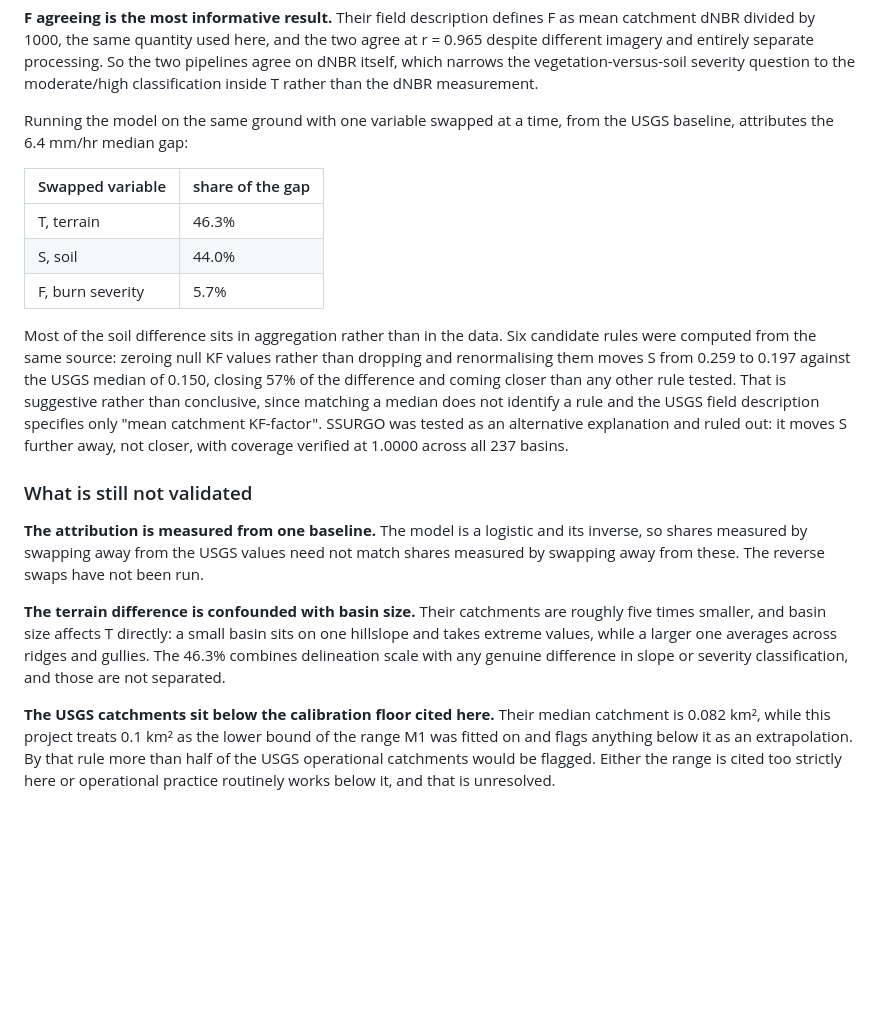
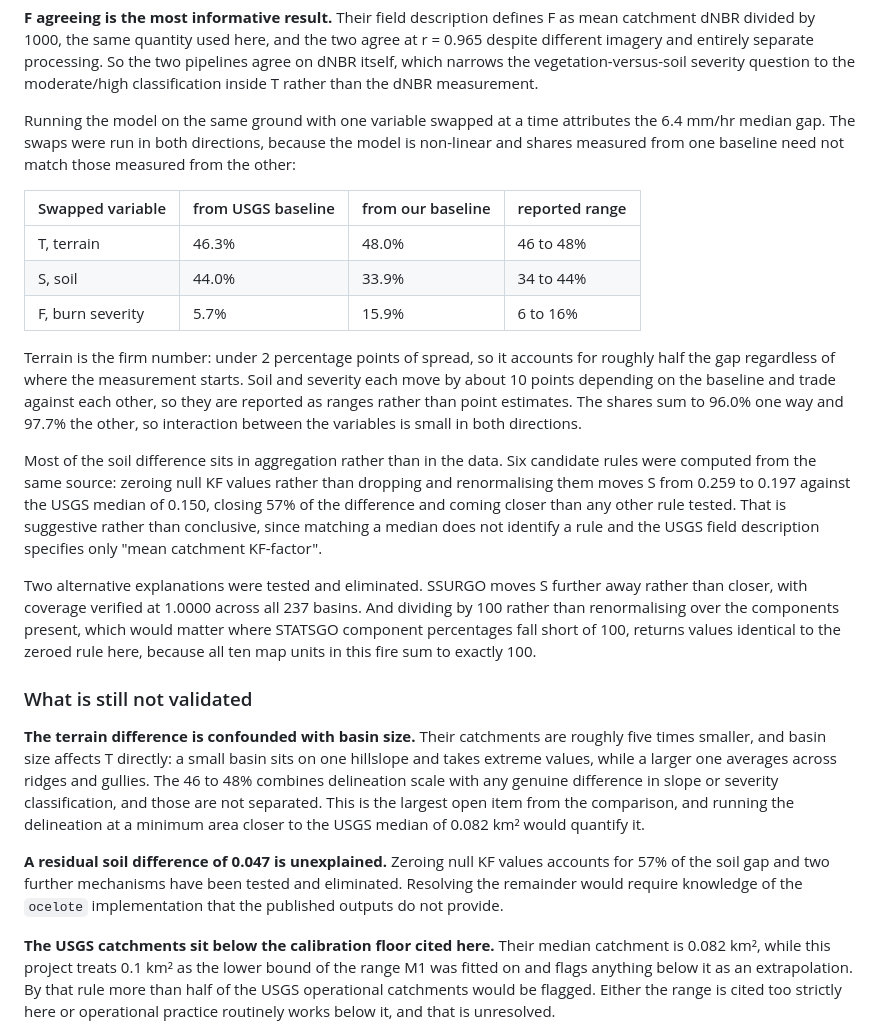
Before and after one commit to jerrod-lessel/postfire-debris-flow, a Markdown page: README.md, the part around the change. GitHub-like rendering; blank space fills up the shorter version.

```diff
--- a/README.md
+++ b/README.md
@@ -167,14 +167,23 @@ the two pipelines agree on dNBR itself, which narrows the vegetation-versus-soil
 severity question to the moderate/high classification inside T rather than the
 dNBR measurement.
 
-Running the model on the same ground with one variable swapped at a time, from
-the USGS baseline, attributes the 6.4 mm/hr median gap:
+Running the model on the same ground with one variable swapped at a time
+attributes the 6.4 mm/hr median gap. The swaps were run in both directions,
+because the model is non-linear and shares measured from one baseline need not
+match those measured from the other:
 
-| Swapped variable | share of the gap |
-|---|---|
-| T, terrain | 46.3% |
-| S, soil | 44.0% |
-| F, burn severity | 5.7% |
+| Swapped variable | from USGS baseline | from our baseline | reported range |
+|---|---|---|---|
+| T, terrain | 46.3% | 48.0% | 46 to 48% |
+| S, soil | 44.0% | 33.9% | 34 to 44% |
+| F, burn severity | 5.7% | 15.9% | 6 to 16% |
+
+Terrain is the firm number: under 2 percentage points of spread, so it accounts
+for roughly half the gap regardless of where the measurement starts. Soil and
+severity each move by about 10 points depending on the baseline and trade against
+each other, so they are reported as ranges rather than point estimates. The
+shares sum to 96.0% one way and 97.7% the other, so interaction between the
+variables is small in both directions.
 
 Most of the soil difference sits in aggregation rather than in the data. Six
 candidate rules were computed from the same source: zeroing null KF values rather
@@ -182,21 +191,29 @@ than dropping and renormalising them moves S from 0.259 to 0.197 against the USG
 median of 0.150, closing 57% of the difference and coming closer than any other
 rule tested. That is suggestive rather than conclusive, since matching a median
 does not identify a rule and the USGS field description specifies only "mean
-catchment KF-factor". SSURGO was tested as an alternative explanation and ruled
-out: it moves S further away, not closer, with coverage verified at 1.0000 across
-all 237 basins.
+catchment KF-factor".
+
+Two alternative explanations were tested and eliminated. SSURGO moves S further
+away rather than closer, with coverage verified at 1.0000 across all 237 basins.
+And dividing by 100 rather than renormalising over the components present, which
+would matter where STATSGO component percentages fall short of 100, returns
+values identical to the zeroed rule here, because all ten map units in this fire
+sum to exactly 100.
 
 ### What is still not validated
-
-**The attribution is measured from one baseline.** The model is a logistic and its
-inverse, so shares measured by swapping away from the USGS values need not match
-shares measured by swapping away from these. The reverse swaps have not been run.
 
 **The terrain difference is confounded with basin size.** Their catchments are
 roughly five times smaller, and basin size affects T directly: a small basin sits
 on one hillslope and takes extreme values, while a larger one averages across
-ridges and gullies. The 46.3% combines delineation scale with any genuine
-difference in slope or severity classification, and those are not separated.
+ridges and gullies. The 46 to 48% combines delineation scale with any genuine
+difference in slope or severity classification, and those are not separated. This
+is the largest open item from the comparison, and running the delineation at a
+minimum area closer to the USGS median of 0.082 km² would quantify it.
+
+**A residual soil difference of 0.047 is unexplained.** Zeroing null KF values
+accounts for 57% of the soil gap and two further mechanisms have been tested and
+eliminated. Resolving the remainder would require knowledge of the `ocelote`
+implementation that the published outputs do not provide.
 
 **The USGS catchments sit below the calibration floor cited here.** Their median
 catchment is 0.082 km², while this project treats 0.1 km² as the lower bound of
```
